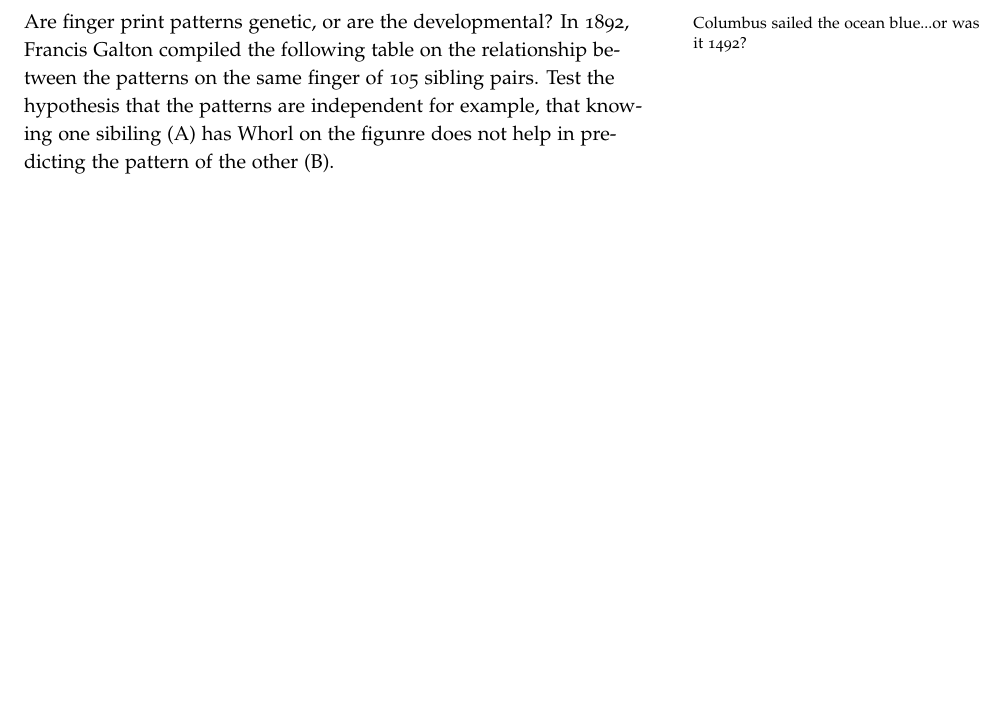
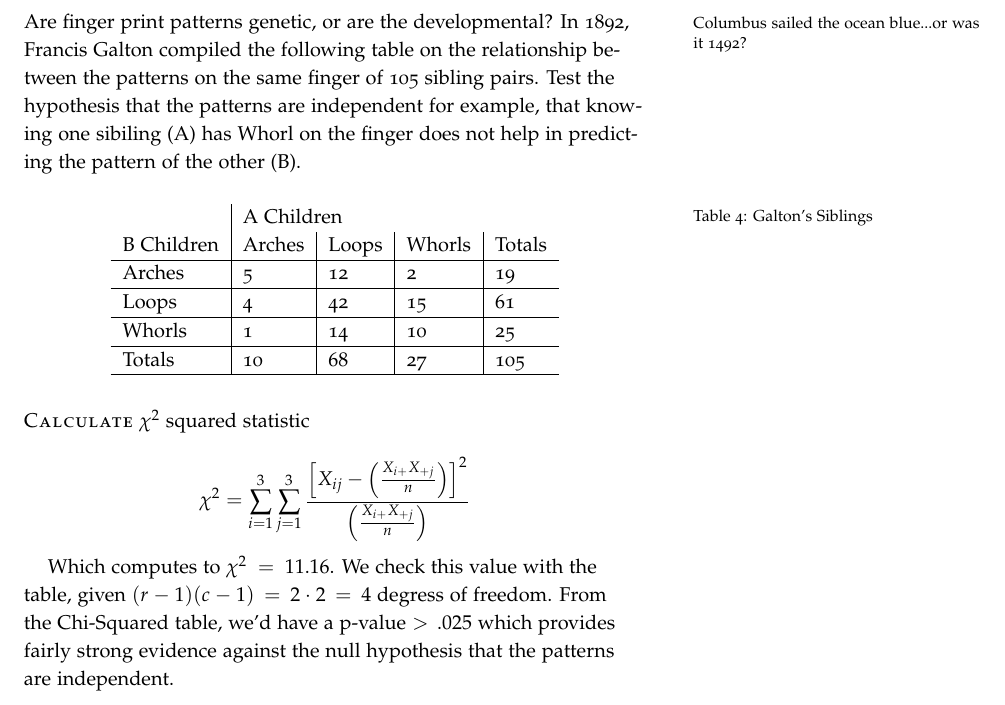
Before and after one commit to seidelj/stat244, a LaTeX book (week8/hw7.tex): part of page 9 of 9, cut so that both start at the same text, the shorter picture padded with empty space. Compiled offline with pdfLaTeX.

Commit message:
finished up to q7

```diff
--- a/week8/hw7.tex
+++ b/week8/hw7.tex
@@ -342,7 +342,27 @@ Which supports the null that the community fits the theory.
 
 
 \subsection{Question 6}
-Are finger print patterns genetic, or are the developmental?  In 1892\marginnote{Columbus sailed the ocean blue...or was it 1492?}, Francis Galton compiled the following table on the relationship between the patterns on the same finger of 105 sibling pairs.  Test the hypothesis that the patterns are independent for example, that knowing one sibiling (A) has Whorl on the figunre does not help in predicting the pattern of the other (B).
+Are finger print patterns genetic, or are the developmental?  In 1892\marginnote{Columbus sailed the ocean blue...or was it 1492?}, Francis Galton compiled the following table on the relationship between the patterns on the same finger of 105 sibling pairs.  Test the hypothesis that the patterns are independent for example, that knowing one sibiling (A) has Whorl on the finger does not help in predicting the pattern of the other (B).
+
+\begin{table}
+\centering
+\caption{Galton's Siblings}
+\label{galton}
+\begin{tabular}{l|lll|l}
+           & \multicolumn{3}{l}{A Children}                                    &        \\
+B Children & \multicolumn{1}{l|}{Arches} & \multicolumn{1}{l|}{Loops} & Whorls & Totals \\ \hline
+Arches     & \multicolumn{1}{l|}{5}      & \multicolumn{1}{l|}{12}    & 2      & 19     \\ \hline
+Loops      & \multicolumn{1}{l|}{4}      & \multicolumn{1}{l|}{42}    & 15     & 61     \\ \hline
+Whorls     & \multicolumn{1}{l|}{1}      & \multicolumn{1}{l|}{14}    & 10     & 25     \\ \hline
+Totals     & \multicolumn{1}{l|}{10}     & \multicolumn{1}{l|}{68}    & 27     & 105    \\ \hline
+\end{tabular}
+\end{table}
+
+\newthought{Calculate} $\chi^2$ squared statistic
+
+\[ \chi^2 = \sum_{i=1}^3 \sum_{j=1}^3 \frac{\Big[X_{ij} - \Big(\frac{X_{i+}X_{+j}}{n}\Big)\Big]^2}{\Big(\frac{X_{i+}X_{+j}}{n}\Big)} \]
+
+Which computes to $\chi^2 = 11.16$.  We check this value with the table, given $(r-1)(c-1)=2\cdot 2=4$ degress of freedom.  From the Chi-Squared table, we'd have a p-value $>.025$ which provides fairly strong evidence against the null hypothesis that the patterns are independent.
 
 \end{document}
 \grid
```
Also changed, not shown: week8/hw7.pdf, 1 other file.
